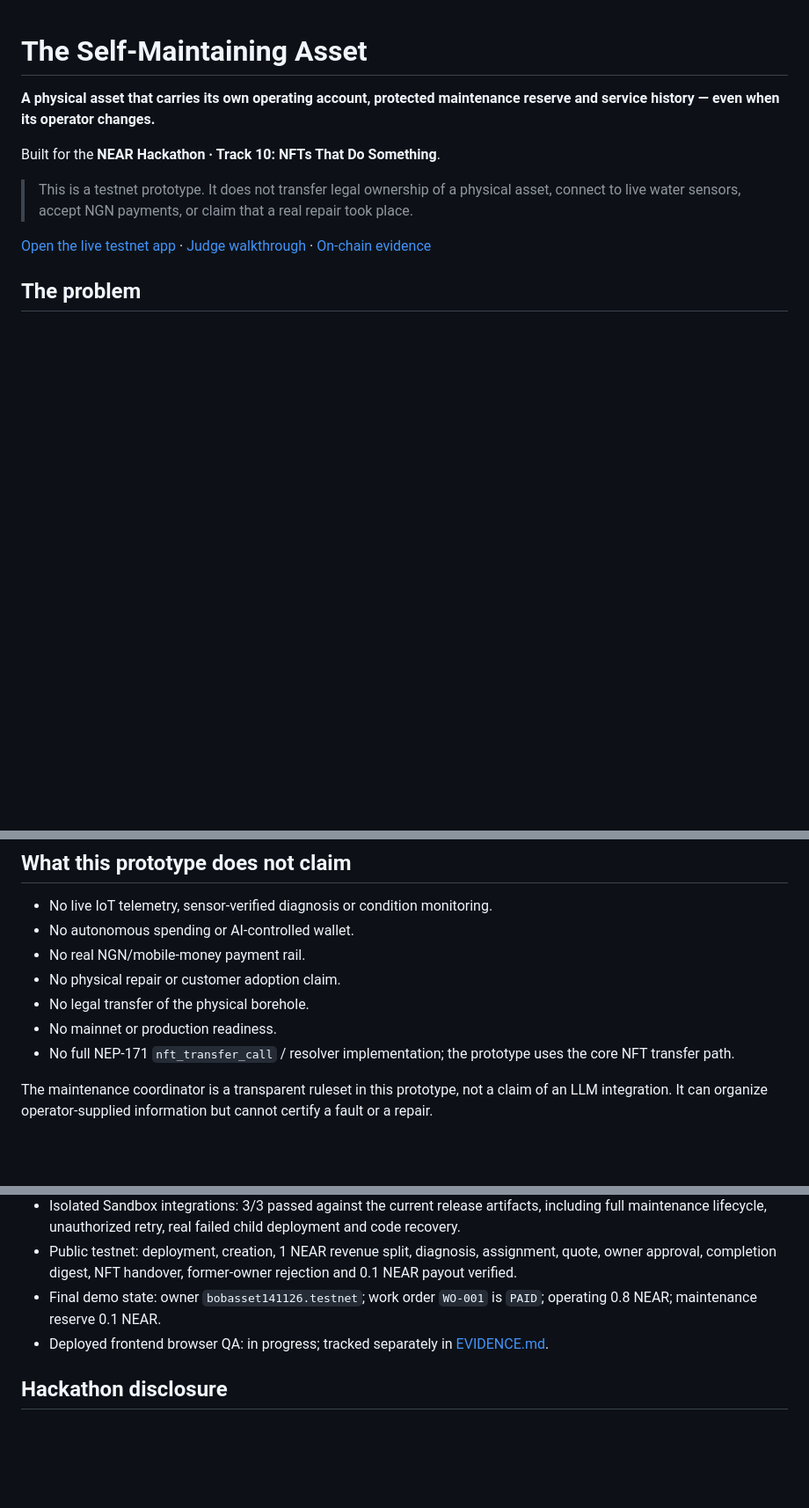
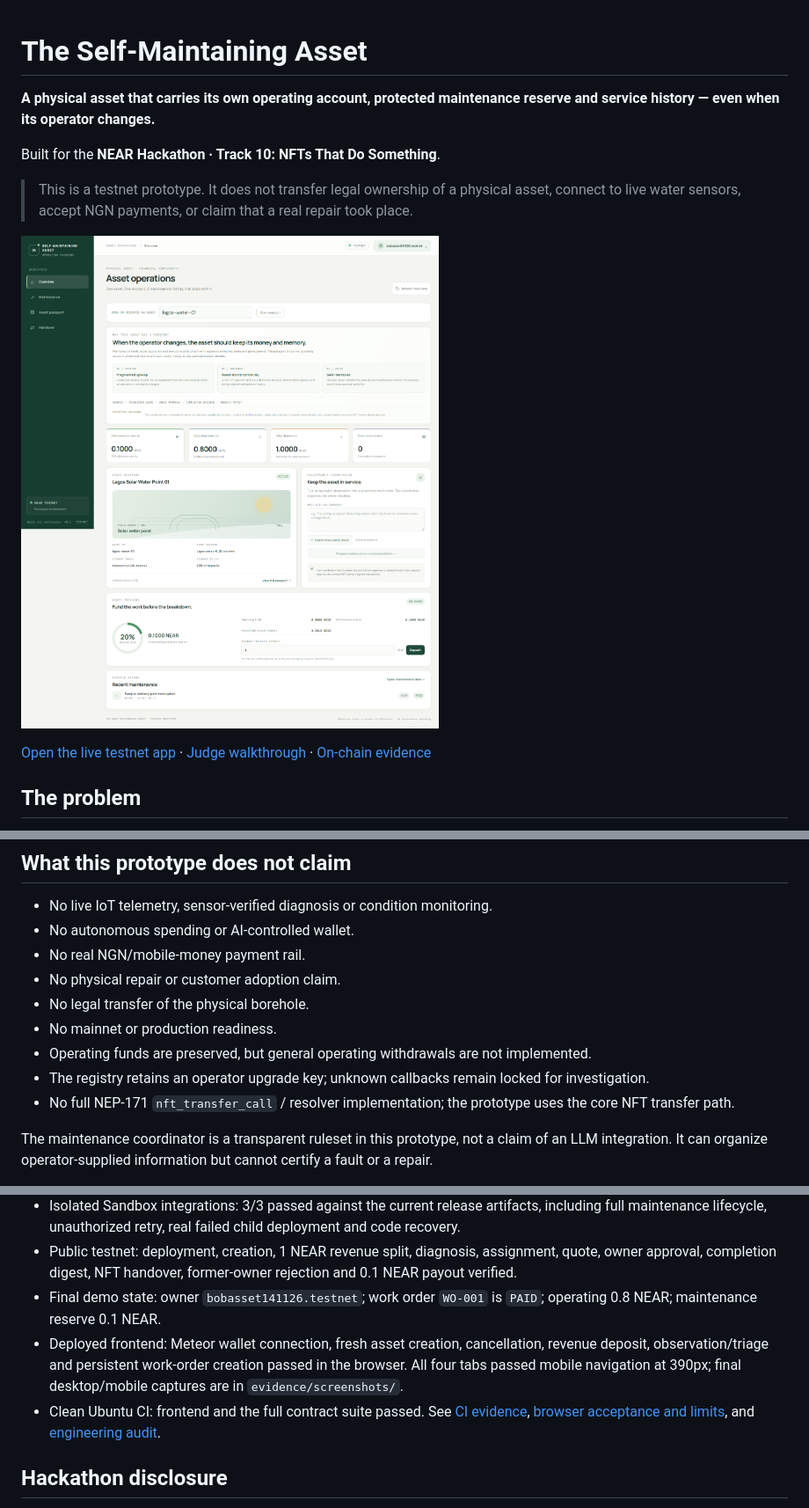
Before and after one commit to ShalyX/self-maintaining-asset, a Markdown page: README.md, 3 parts joined by grey strips. Shown at 88% size. Drawn GitHub-style; pictures changed too: evidence/screenshots/overview-final-desktop.png (added); blank space fills up the shorter version.

Commit message:
Verify wallet journeys and restore all mobile navigation tabs

```diff
--- a/README.md
+++ b/README.md
@@ -5,6 +5,8 @@
 Built for the **NEAR Hackathon · Track 10: NFTs That Do Something**.
 
 > This is a testnet prototype. It does not transfer legal ownership of a physical asset, connect to live water sensors, accept NGN payments, or claim that a real repair took place.
+
+![Asset passport](evidence/screenshots/overview-final-desktop.png)
 
 [Open the live testnet app](https://self-maintaining-asset.vercel.app) · [Judge walkthrough](JUDGE_WALKTHROUGH.md) · [On-chain evidence](evidence/testnet-proof.json)
 
@@ -183,6 +185,8 @@ In the browser prototype, an uploaded evidence file remains in that browser sess
 - No physical repair or customer adoption claim.
 - No legal transfer of the physical borehole.
 - No mainnet or production readiness.
+- Operating funds are preserved, but general operating withdrawals are not implemented.
+- The registry retains an operator upgrade key; unknown callbacks remain locked for investigation.
 - No full NEP-171 `nft_transfer_call` / resolver implementation; the prototype uses the core NFT transfer path.
 
 The maintenance coordinator is a transparent ruleset in this prototype, not a claim of an LLM integration. It can organize operator-supplied information but cannot certify a fault or a repair.
@@ -198,7 +202,8 @@ This section is updated as each proof gate passes. Local unit tests, Sandbox int
 - Isolated Sandbox integrations: 3/3 passed against the current release artifacts, including full maintenance lifecycle, unauthorized retry, real failed child deployment and code recovery.
 - Public testnet: deployment, creation, 1 NEAR revenue split, diagnosis, assignment, quote, owner approval, completion digest, NFT handover, former-owner rejection and 0.1 NEAR payout verified.
 - Final demo state: owner `bobasset141126.testnet`; work order `WO-001` is `PAID`; operating 0.8 NEAR; maintenance reserve 0.1 NEAR.
-- Deployed frontend browser QA: in progress; tracked separately in [EVIDENCE.md](EVIDENCE.md).
+- Deployed frontend: Meteor wallet connection, fresh asset creation, cancellation, revenue deposit, observation/triage and persistent work-order creation passed in the browser. All four tabs passed mobile navigation at 390px; final desktop/mobile captures are in `evidence/screenshots/`.
+- Clean Ubuntu CI: frontend and the full contract suite passed. See [CI evidence](evidence/ci-run.json), [browser acceptance and limits](evidence/browser-qa.json), and [engineering audit](AUDIT.md).
 
 ## Hackathon disclosure
 
```
Also changed, not shown: AUDIT.md (added, +31 -0 lines), EVIDENCE.md (+9 -0 lines), evidence/screenshots/handover-desktop.png (added), evidence/screenshots/maintenance-desktop.png (added), evidence/screenshots/overview-mobile.png (added), evidence/screenshots/passport-desktop.png (added), 6 other files.
